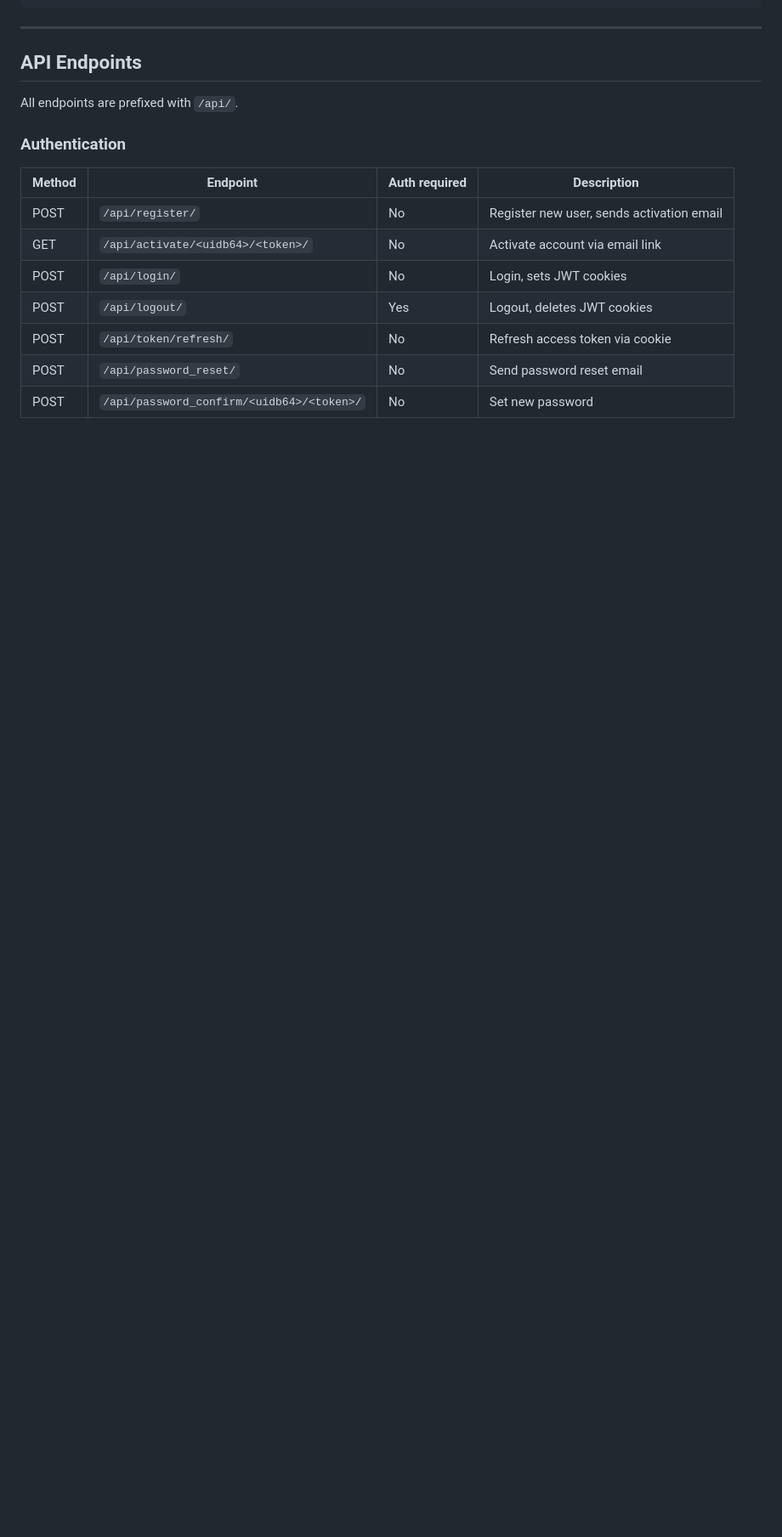
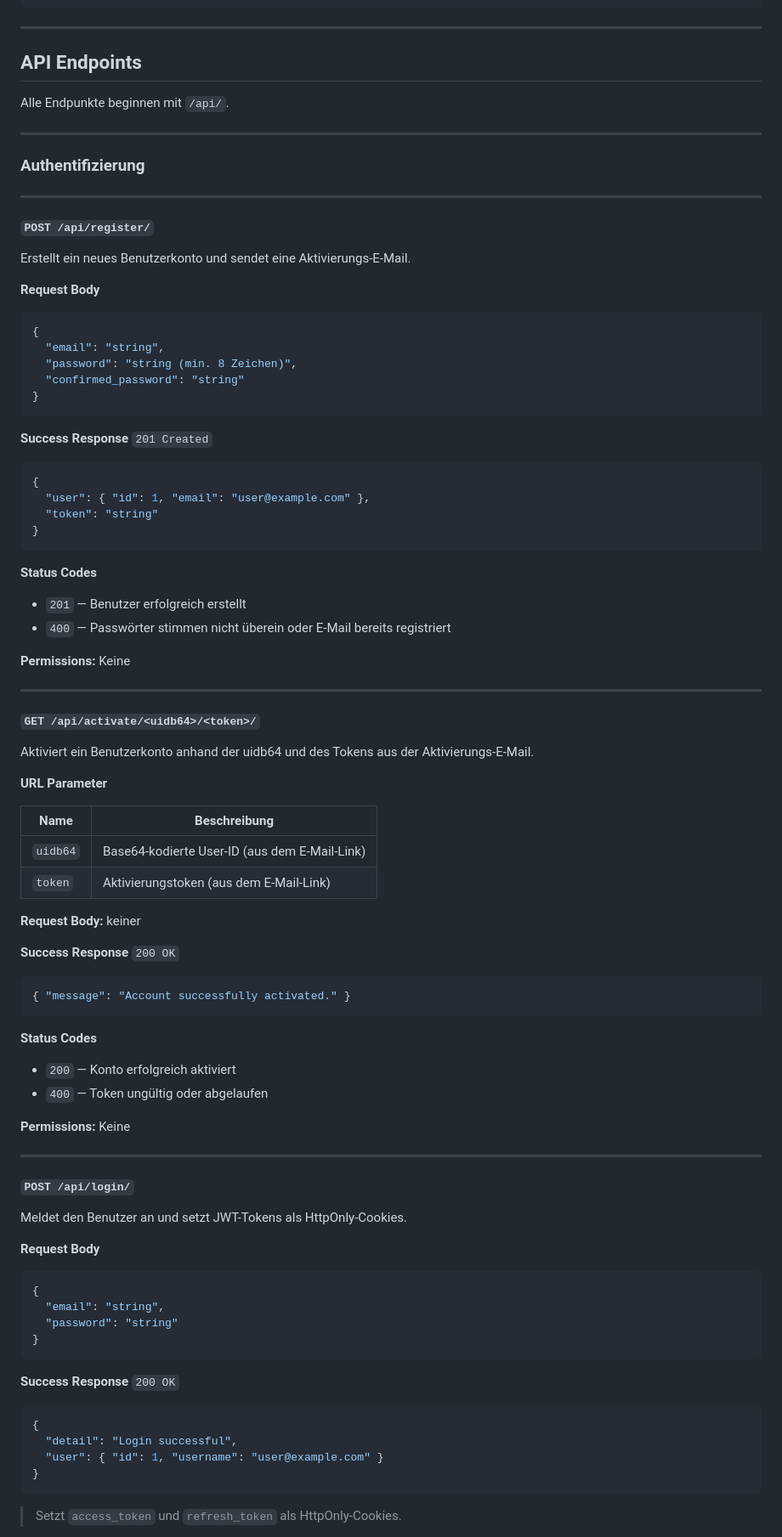
Before and after one commit to MohamedTzni/videoflix, a Markdown page: README.md, the part around one of its changes. Shown at 85% size. GitHub-like rendering; blank space fills up the shorter version.

Commit message:
update API documentation with detailed German endpoint descriptions

````diff
--- a/README.md
+++ b/README.md
@@ -197,16 +197,87 @@ Backend/
 
 ## API Endpoints
 
-All endpoints are prefixed with `/api/`.
+Alle Endpunkte beginnen mit `/api/`.
 
-### Authentication
+---
 
-| Method | Endpoint | Auth required | Description |
-|---|---|---|---|
-| POST | `/api/register/` | No | Register new user, sends activation email |
-| GET | `/api/activate/<uidb64>/<token>/` | No | Activate account via email link |
-| POST | `/api/login/` | No | Login, sets JWT cookies |
-| POST | `/api/logout/` | Yes | Logout, deletes JWT cookies |
-| POST | `/api/token/refresh/` | No | Refresh access token via cookie |
-| POST | `/api/password_reset/` | No | Send password reset email |
-| POST | `/api/password_confirm/<uidb64>/<token>/` | No | Set new password |
+### Authentifizierung
+
+---
+
+#### `POST /api/register/`
+
+Erstellt ein neues Benutzerkonto und sendet eine Aktivierungs-E-Mail.
+
+**Request Body**
+```json
+{
+  "email": "string",
+  "password": "string (min. 8 Zeichen)",
+  "confirmed_password": "string"
+}
+```
+
+**Success Response** `201 Created`
+```json
+{
+  "user": { "id": 1, "email": "user@example.com" },
+  "token": "string"
+}
+```
+
+**Status Codes**
+- `201` — Benutzer erfolgreich erstellt
+- `400` — Passwörter stimmen nicht überein oder E-Mail bereits registriert
+
+**Permissions:** Keine
+
+---
+
+#### `GET /api/activate/<uidb64>/<token>/`
+
+Aktiviert ein Benutzerkonto anhand der uidb64 und des Tokens aus der Aktivierungs-E-Mail.
+
+**URL Parameter**
+
+| Name | Beschreibung |
+|---|---|
+| `uidb64` | Base64-kodierte User-ID (aus dem E-Mail-Link) |
+| `token` | Aktivierungstoken (aus dem E-Mail-Link) |
+
+**Request Body:** keiner
+
+**Success Response** `200 OK`
+```json
+{ "message": "Account successfully activated." }
+```
+
+**Status Codes**
+- `200` — Konto erfolgreich aktiviert
+- `400` — Token ungültig oder abgelaufen
+
+**Permissions:** Keine
+
+---
+
+#### `POST /api/login/`
+
+Meldet den Benutzer an und setzt JWT-Tokens als HttpOnly-Cookies.
+
+**Request Body**
+```json
+{
+  "email": "string",
+  "password": "string"
+}
+```
+
+**Success Response** `200 OK`
+```json
+{
+  "detail": "Login successful",
+  "user": { "id": 1, "username": "user@example.com" }
+}
+```
+> Setzt `access_token` und `refresh_token` als HttpOnly-Cookies.
+
````
Also changed, not shown: other parts of README.md (+185 -6 lines).
